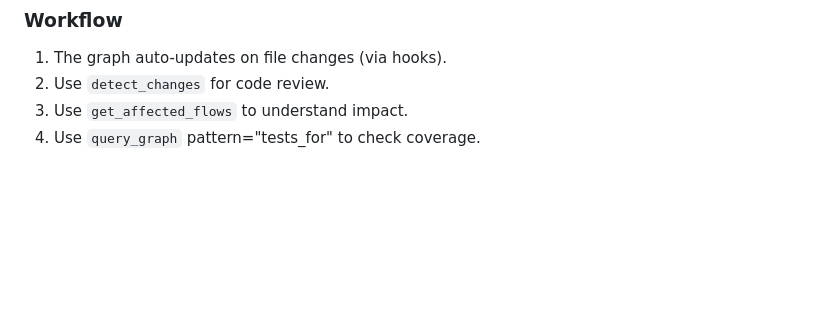
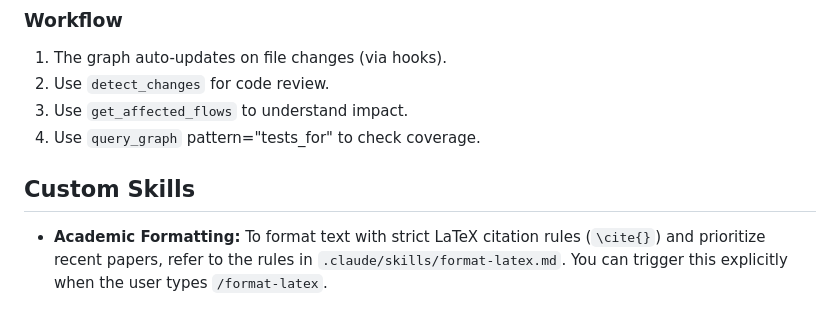
Before and after one commit to ascum/YomiAI, a Markdown page: CLAUDE.md, the part around the change. GitHub-like rendering; blank space fills up the shorter version.

Commit message:
format-latex skill

```diff
--- a/CLAUDE.md
+++ b/CLAUDE.md
@@ -133,3 +133,6 @@ Fall back to Grep/Glob/Read **only** when the graph doesn't cover what you need.
 2. Use `detect_changes` for code review.
 3. Use `get_affected_flows` to understand impact.
 4. Use `query_graph` pattern="tests_for" to check coverage.
+
+## Custom Skills
+- **Academic Formatting:** To format text with strict LaTeX citation rules (`\cite{}`) and prioritize recent papers, refer to the rules in `.claude/skills/format-latex.md`. You can trigger this explicitly when the user types `/format-latex`.
```
Also changed, not shown: .claude/skills/format-latex.md (added, +12 -0 lines).
